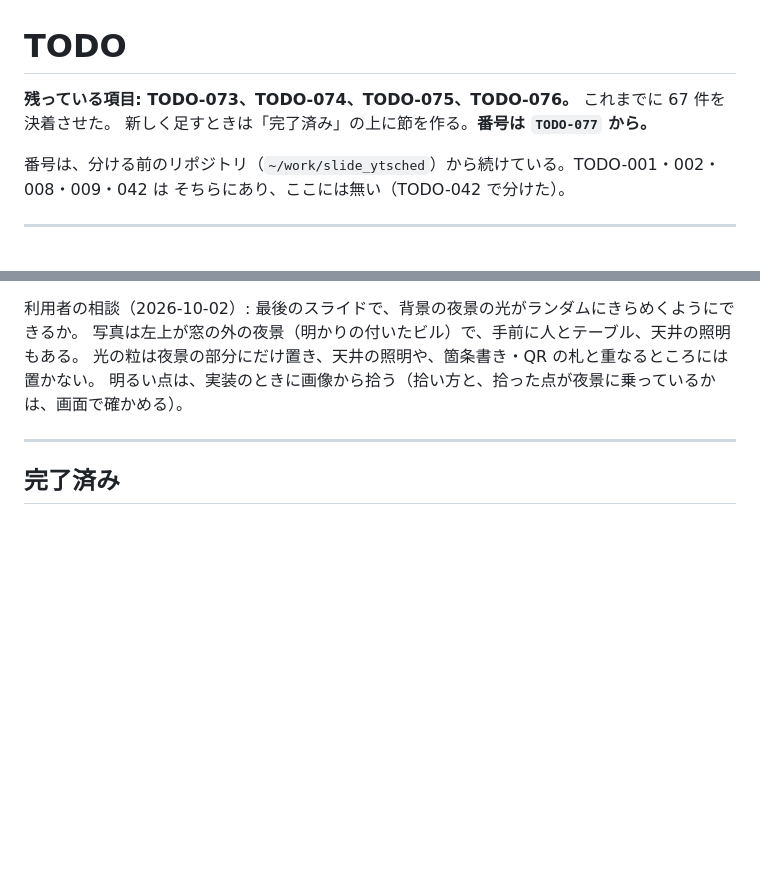
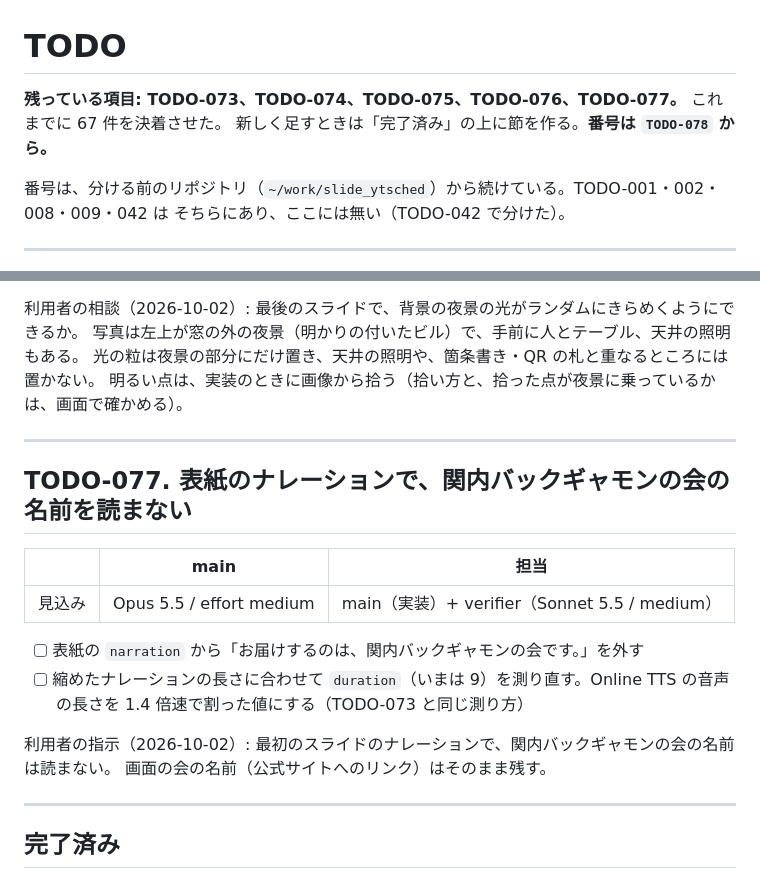
Before and after one commit to ytani01/slide_backgammon, a Markdown page: TODO.md, 2 parts joined by grey strips. Drawn GitHub-style; blank space fills up the shorter version.

Commit message:
docs(todo): 表紙のナレーションで、関内バックギャモンの会の名前を読まない件を TODO-077 として立てる
Co-Authored-By: Claude Opus 5.5 <noreply@anthropic.com>
Claude-Session: https://claude.ai/code/session_01J5VNkMcxcrZP6tDkPDUMss

```diff
--- a/TODO.md
+++ b/TODO.md
@@ -1,7 +1,7 @@
 # TODO
 
-**残っている項目: TODO-073、TODO-074、TODO-075、TODO-076。** これまでに 67 件を決着させた。
-新しく足すときは「完了済み」の上に節を作る。**番号は `TODO-077` から。**
+**残っている項目: TODO-073、TODO-074、TODO-075、TODO-076、TODO-077。** これまでに 67 件を決着させた。
+新しく足すときは「完了済み」の上に節を作る。**番号は `TODO-078` から。**
 
 番号は、分ける前のリポジトリ（`~/work/slide_ytsched`）から続けている。TODO-001・002・008・009・042 は
 そちらにあり、ここには無い（TODO-042 で分けた）。
@@ -73,6 +73,20 @@
 
 ---
 
+## TODO-077. 表紙のナレーションで、関内バックギャモンの会の名前を読まない
+
+|      | main | 担当 |
+|------|------|------|
+| 見込み | Opus 5.5 / effort medium | main（実装）+ verifier（Sonnet 5.5 / medium） |
+
+- [ ] 表紙の `narration` から「お届けするのは、関内バックギャモンの会です。」を外す
+- [ ] 縮めたナレーションの長さに合わせて `duration`（いまは 9）を測り直す。Online TTS の音声の長さを 1.4 倍速で割った値にする（TODO-073 と同じ測り方）
+
+利用者の指示（2026-10-02）: 最初のスライドのナレーションで、関内バックギャモンの会の名前は読まない。
+画面の会の名前（公式サイトへのリンク）はそのまま残す。
+
+---
+
 ## 完了済み
 
 決着した項目は `archives/todo/` にある（1 項目 1 ファイル）。
```
